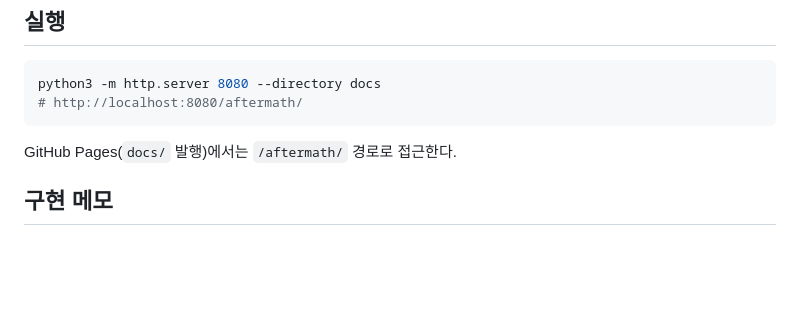
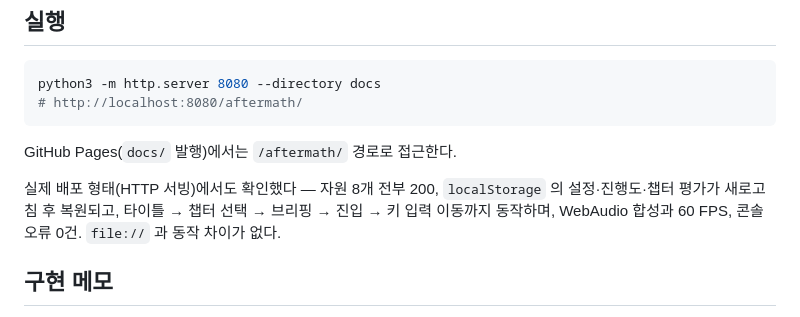
Before and after one commit to macquarter/meisterCODE, a Markdown page: docs/aftermath/README.md, the part around the change. Drawn GitHub-style; blank space fills up the shorter version.

Commit message:
docs(aftermath): 실제 배포 형태(HTTP)에서의 동작 확인 기록
지금까지의 검증은 전부 file:// 에서 한 것이었다. 실제 배포는 GitHub Pages 의
HTTP 서빙이고, 오리진이 다르면 localStorage 와 WebAudio 가 다르게 굴 수 있어
그 경로를 따로 확인했다.

python3 -m http.server 로 docs/ 를 띄우고 측정:
- 자원 8개(settings/levels/audio/world/entities/game/css/README) 전부 200,
  실패한 요청 0건
- localStorage 에 설정·진행도·챕터 평가를 쓰고 새로고침 → 전부 복원
- 타이틀 → 챕터 선택 → 브리핑 → 진입 → 키 입력 이동(108px)까지 동작
- WebAudio 합성(총성·발소리·포효) 예외 없음
- 60 FPS, 콘솔 오류 0건

file:// 과 동작 차이가 없었다. 코드 변경 없음.

Co-Authored-By: Claude Opus 5 <noreply@anthropic.com>
Claude-Session: https://claude.ai/code/session_01MYhw2vjJYM4p6RapKtFWMn

```diff
--- a/docs/aftermath/README.md
+++ b/docs/aftermath/README.md
@@ -152,6 +152,11 @@ python3 -m http.server 8080 --directory docs
 
 GitHub Pages(`docs/` 발행)에서는 `/aftermath/` 경로로 접근한다.
 
+실제 배포 형태(HTTP 서빙)에서도 확인했다 — 자원 8개 전부 200,
+`localStorage` 의 설정·진행도·챕터 평가가 새로고침 후 복원되고,
+타이틀 → 챕터 선택 → 브리핑 → 진입 → 키 입력 이동까지 동작하며,
+WebAudio 합성과 60 FPS, 콘솔 오류 0건. `file://` 과 동작 차이가 없다.
+
 ## 구현 메모
 
 - **조명**: 오프스크린 캔버스를 검게 채우고 `destination-out`으로 손전등 원뿔을 지운다.
```
